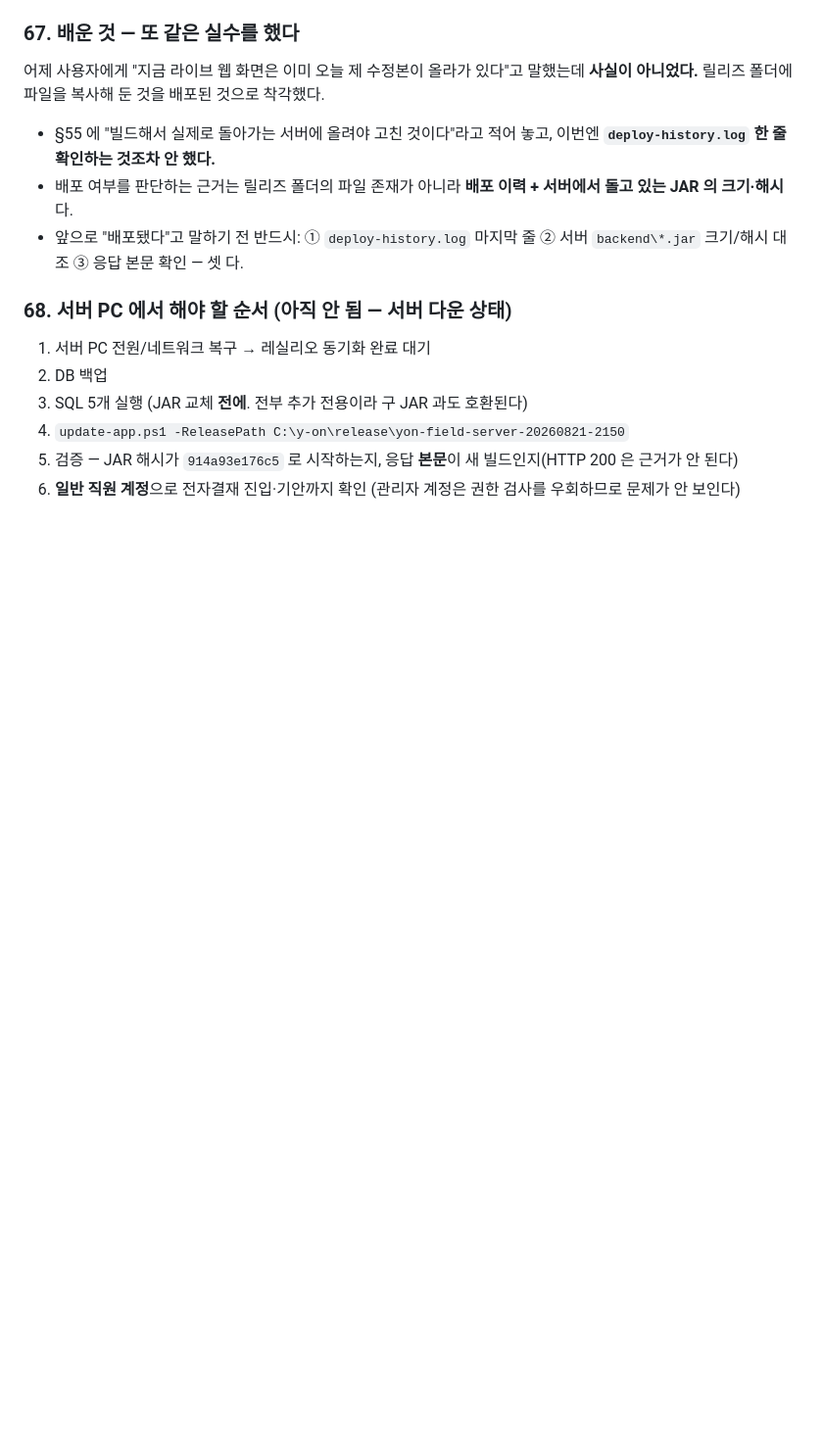
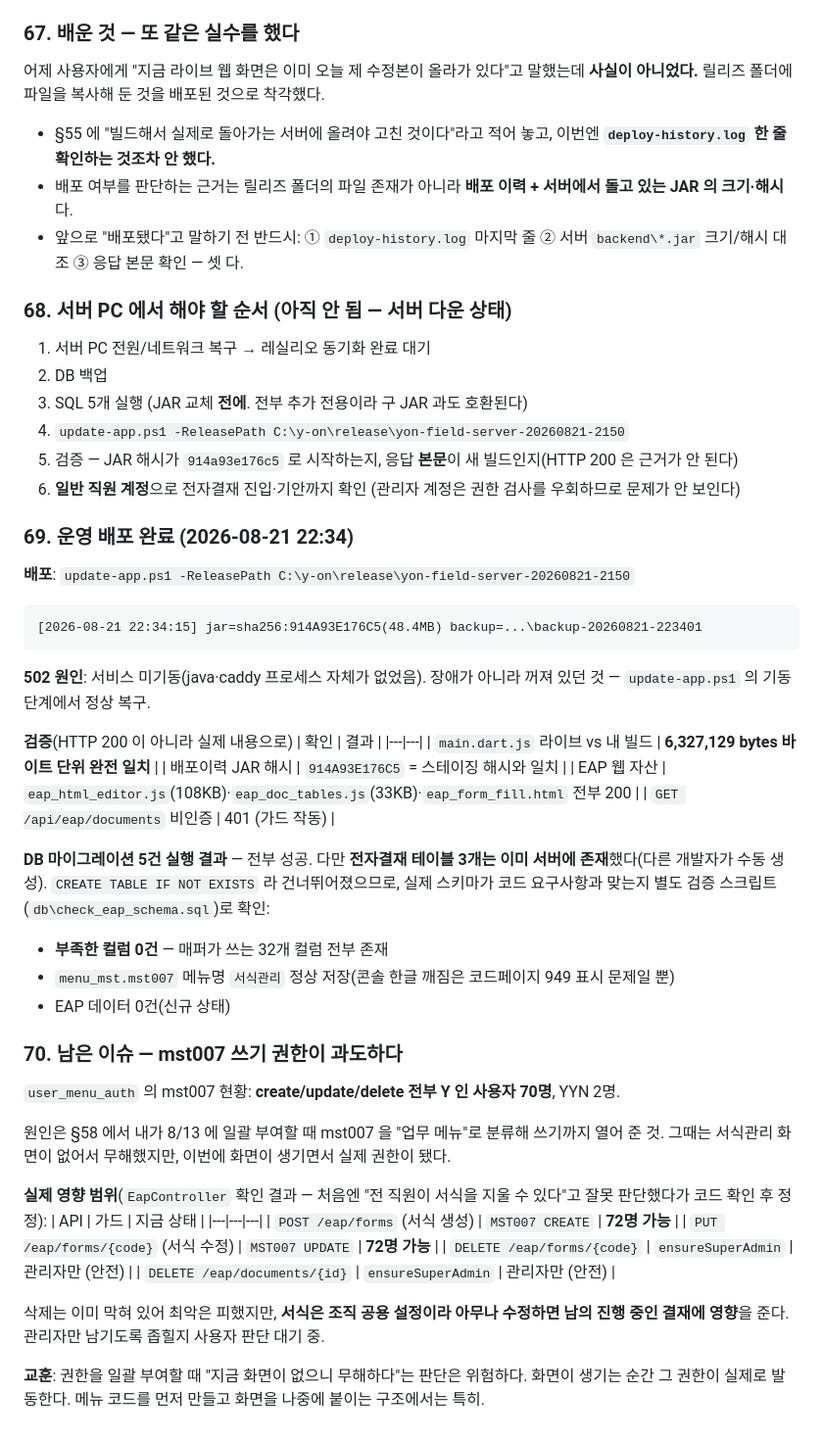
Before and after one commit to Yeokjeonfnc/internal-system, a Markdown page: 수정사항.md, the part around the change. Shown at 98% size. Drawn GitHub-style; blank space fills up the shorter version.

Commit message:
Record 2026-08-21 production deploy and mst007 permission finding
Co-Authored-By: Claude Opus 5 <noreply@anthropic.com>

````diff
--- a/수정사항.md
+++ b/수정사항.md
@@ -714,3 +714,42 @@ flutter build web --release ^
 4. `update-app.ps1 -ReleasePath C:\y-on\release\yon-field-server-20260821-2150`
 5. 검증 — JAR 해시가 `914a93e176c5` 로 시작하는지, 응답 **본문**이 새 빌드인지(HTTP 200 은 근거가 안 된다)
 6. **일반 직원 계정**으로 전자결재 진입·기안까지 확인 (관리자 계정은 권한 검사를 우회하므로 문제가 안 보인다)
+
+### 69. 운영 배포 완료 (2026-08-21 22:34)
+
+**배포**: `update-app.ps1 -ReleasePath C:\y-on\release\yon-field-server-20260821-2150`
+```
+[2026-08-21 22:34:15] jar=sha256:914A93E176C5(48.4MB) backup=...\backup-20260821-223401
+```
+
+**502 원인**: 서비스 미기동(java·caddy 프로세스 자체가 없었음). 장애가 아니라 꺼져 있던 것 — `update-app.ps1` 의 기동 단계에서 정상 복구.
+
+**검증**(HTTP 200 이 아니라 실제 내용으로)
+| 확인 | 결과 |
+|---|---|
+| `main.dart.js` 라이브 vs 내 빌드 | **6,327,129 bytes 바이트 단위 완전 일치** |
+| 배포이력 JAR 해시 | `914A93E176C5` = 스테이징 해시와 일치 |
+| EAP 웹 자산 | `eap_html_editor.js`(108KB)·`eap_doc_tables.js`(33KB)·`eap_form_fill.html` 전부 200 |
+| `GET /api/eap/documents` 비인증 | 401 (가드 작동) |
+
+**DB 마이그레이션 5건 실행 결과** — 전부 성공. 다만 **전자결재 테이블 3개는 이미 서버에 존재**했다(다른 개발자가 수동 생성). `CREATE TABLE IF NOT EXISTS` 라 건너뛰어졌으므로, 실제 스키마가 코드 요구사항과 맞는지 별도 검증 스크립트(`db\check_eap_schema.sql`)로 확인:
+- **부족한 컬럼 0건** — 매퍼가 쓰는 32개 컬럼 전부 존재
+- `menu_mst.mst007` 메뉴명 `서식관리` 정상 저장(콘솔 한글 깨짐은 코드페이지 949 표시 문제일 뿐)
+- EAP 데이터 0건(신규 상태)
+
+### 70. 남은 이슈 — mst007 쓰기 권한이 과도하다
+`user_menu_auth` 의 mst007 현황: **create/update/delete 전부 Y 인 사용자 70명**, YYN 2명.
+
+원인은 §58 에서 내가 8/13 에 일괄 부여할 때 mst007 을 "업무 메뉴"로 분류해 쓰기까지 열어 준 것. 그때는 서식관리 화면이 없어서 무해했지만, 이번에 화면이 생기면서 실제 권한이 됐다.
+
+**실제 영향 범위**(`EapController` 확인 결과 — 처음엔 "전 직원이 서식을 지울 수 있다"고 잘못 판단했다가 코드 확인 후 정정):
+| API | 가드 | 지금 상태 |
+|---|---|---|
+| `POST /eap/forms` (서식 생성) | `MST007 CREATE` | **72명 가능** |
+| `PUT /eap/forms/{code}` (서식 수정) | `MST007 UPDATE` | **72명 가능** |
+| `DELETE /eap/forms/{code}` | `ensureSuperAdmin` | 관리자만 (안전) |
+| `DELETE /eap/documents/{id}` | `ensureSuperAdmin` | 관리자만 (안전) |
+
+삭제는 이미 막혀 있어 최악은 피했지만, **서식은 조직 공용 설정이라 아무나 수정하면 남의 진행 중인 결재에 영향**을 준다. 관리자만 남기도록 좁힐지 사용자 판단 대기 중.
+
+**교훈**: 권한을 일괄 부여할 때 "지금 화면이 없으니 무해하다"는 판단은 위험하다. 화면이 생기는 순간 그 권한이 실제로 발동한다. 메뉴 코드를 먼저 만들고 화면을 나중에 붙이는 구조에서는 특히.
````
